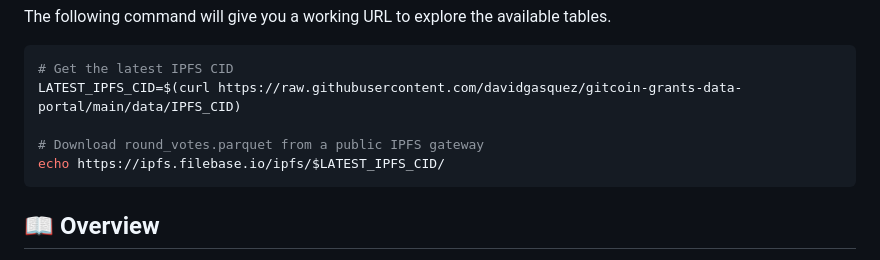
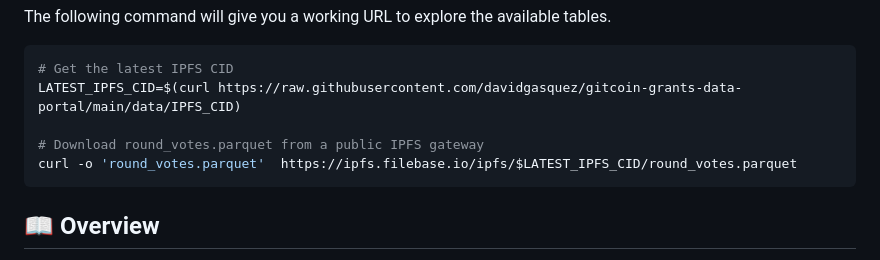
Before and after one commit to davidgasquez/gitcoin-grants-data-portal, a Markdown page: README.md, the part around the change. Rendered like a GitHub page.

Commit message:
docs: 📝 update readme example

````diff
--- a/README.md
+++ b/README.md
@@ -24,7 +24,7 @@ The following command will give you a working URL to explore the available table
 LATEST_IPFS_CID=$(curl https://raw.githubusercontent.com/davidgasquez/gitcoin-grants-data-portal/main/data/IPFS_CID)
 
 # Download round_votes.parquet from a public IPFS gateway
-echo https://ipfs.filebase.io/ipfs/$LATEST_IPFS_CID/
+curl -o 'round_votes.parquet'  https://ipfs.filebase.io/ipfs/$LATEST_IPFS_CID/round_votes.parquet
 ```
 
 ## 📖 Overview
````
